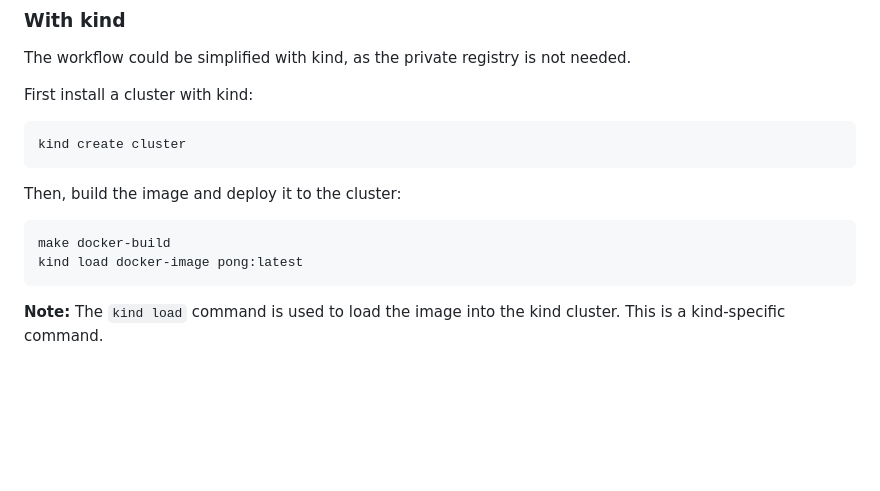
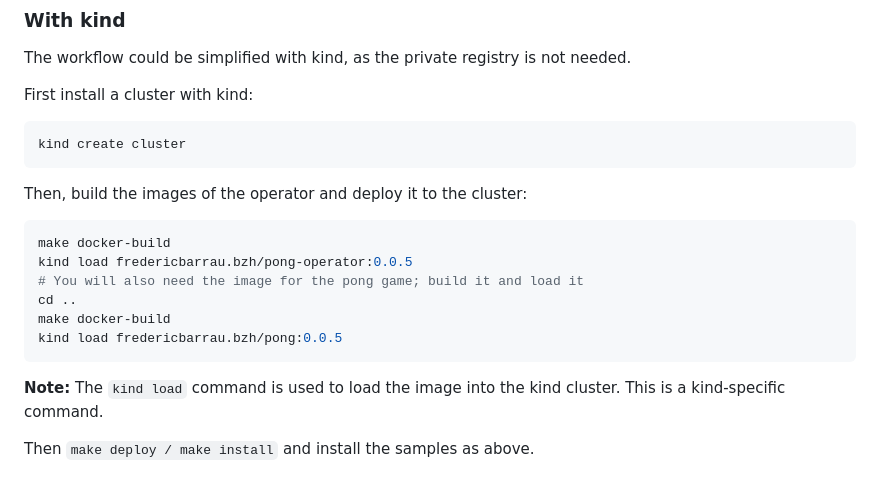
Before and after one commit to fredericbarrau/my-love2d-project, a Markdown page: kubernetes/README.md, the part around the change. GitHub-like rendering; blank space fills up the shorter version.

Commit message:
chore: update reade

````diff
--- a/kubernetes/README.md
+++ b/kubernetes/README.md
@@ -132,11 +132,17 @@ First install a cluster with kind:
 kind create cluster
 ```
 
-Then, build the image and deploy it to the cluster:
+Then, build the images of the operator and deploy it to the cluster:
 
 ```bash
 make docker-build
-kind load docker-image pong:latest
+kind load fredericbarrau.bzh/pong-operator:0.0.5
+# You will also need the image for the pong game; build it and load it
+cd ..
+make docker-build
+kind load fredericbarrau.bzh/pong:0.0.5
 ```
 
 **Note:** The `kind load` command is used to load the image into the kind cluster. This is a kind-specific command.
+
+Then `make deploy / make install` and install the samples as above.
````
